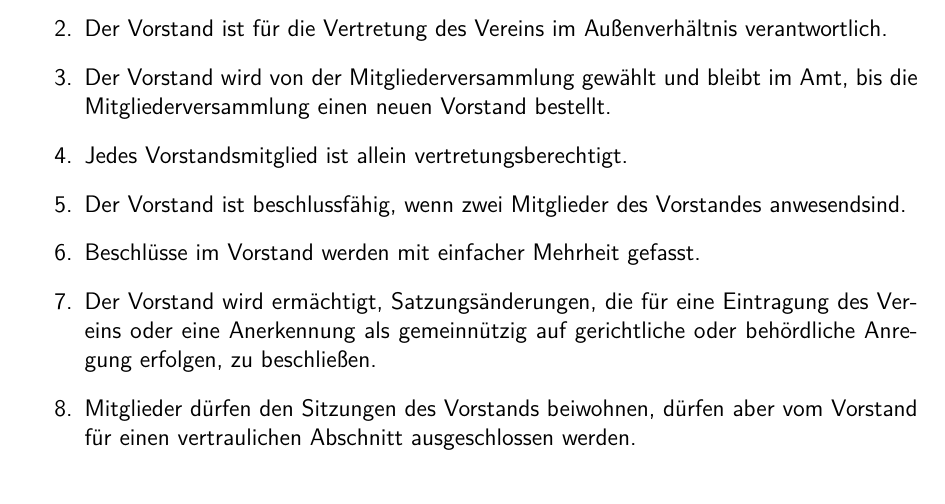
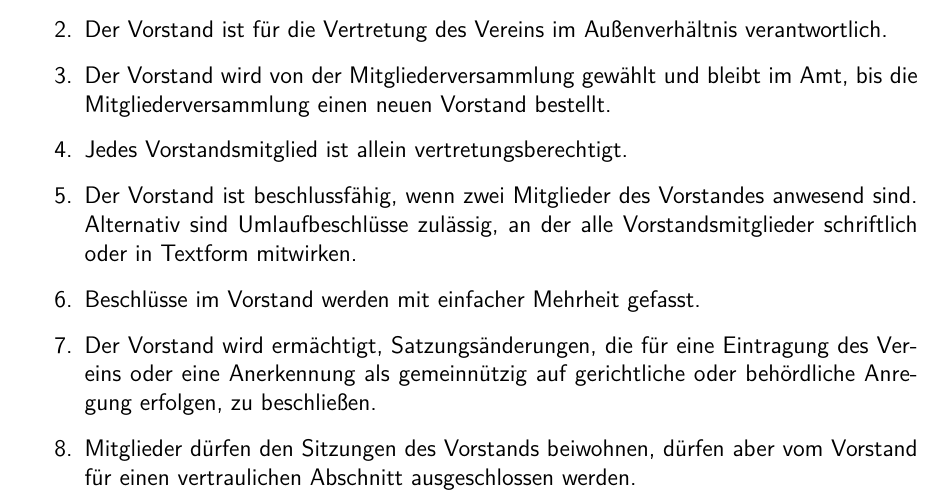
Before and after one commit to henryk/vereinsfoo, a LaTeX document (satzung.tex): part of page 4 of 5, cut so that both start at the same text. Compiled offline with XeLaTeX.

Commit message:
Umlaufbeschlüsse sind zulässig

```diff
--- a/satzung.tex
+++ b/satzung.tex
@@ -104,7 +104,7 @@ Die Mitgliederversammlung
   \item Der Vorstand ist für die Vertretung des Vereins im Außenverhältnis verantwortlich.
   \item Der Vorstand wird von der Mitgliederversammlung gewählt und bleibt im Amt, bis die Mitgliederversammlung einen neuen Vorstand bestellt.
   \item Jedes Vorstandsmitglied ist allein vertretungsberechtigt.
-  \item Der Vorstand ist beschlussfähig, wenn zwei Mitglieder des Vorstandes anwesendsind.
+  \item Der Vorstand ist beschlussfähig, wenn zwei Mitglieder des Vorstandes anwesend sind. Alternativ sind Umlaufbeschlüsse zulässig, an der alle Vorstandsmitglieder schriftlich oder in Textform mitwirken.
   \item Beschlüsse im Vorstand werden mit einfacher Mehrheit gefasst.
   \item Der Vorstand wird ermächtigt, Satzungsänderungen, die für eine Eintragung des Vereins oder eine Anerkennung als gemeinnützig auf gerichtliche oder behördliche Anregung erfolgen, zu beschließen.
   \item Mitglieder dürfen den Sitzungen des Vorstands beiwohnen, dürfen aber vom Vorstand für einen vertraulichen Abschnitt ausgeschlossen werden.
```
